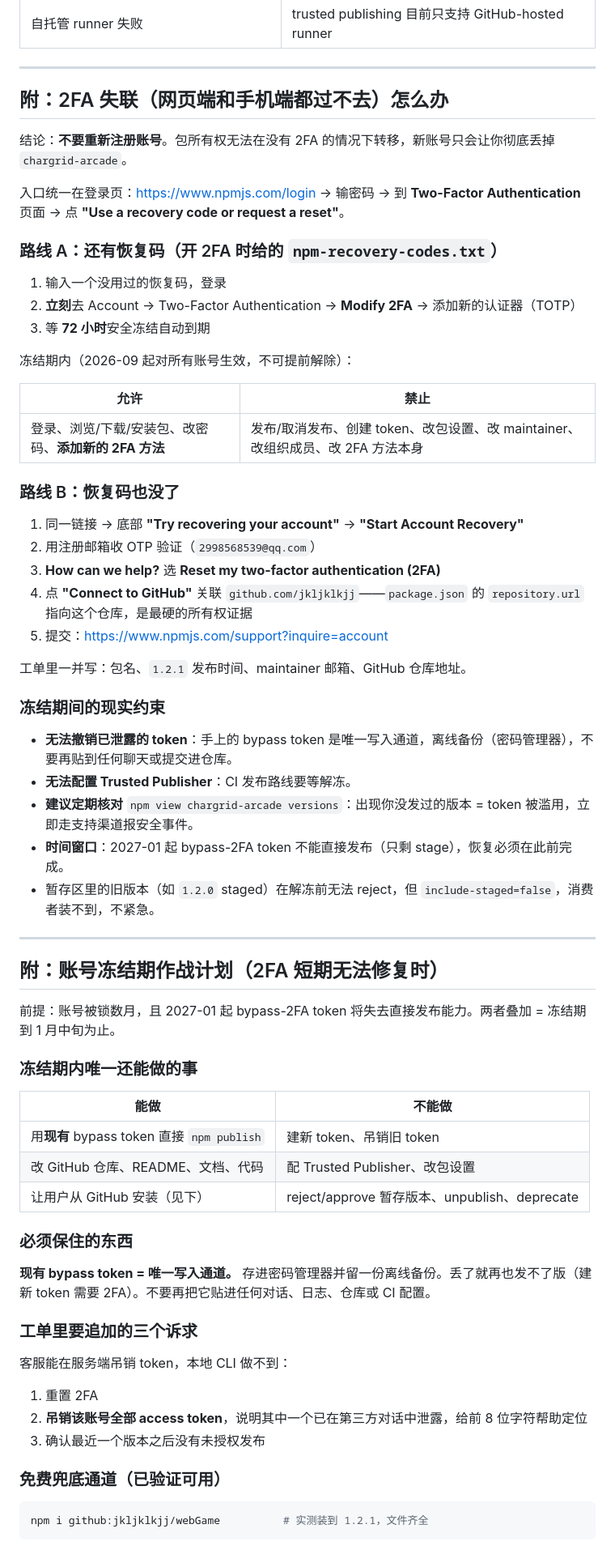
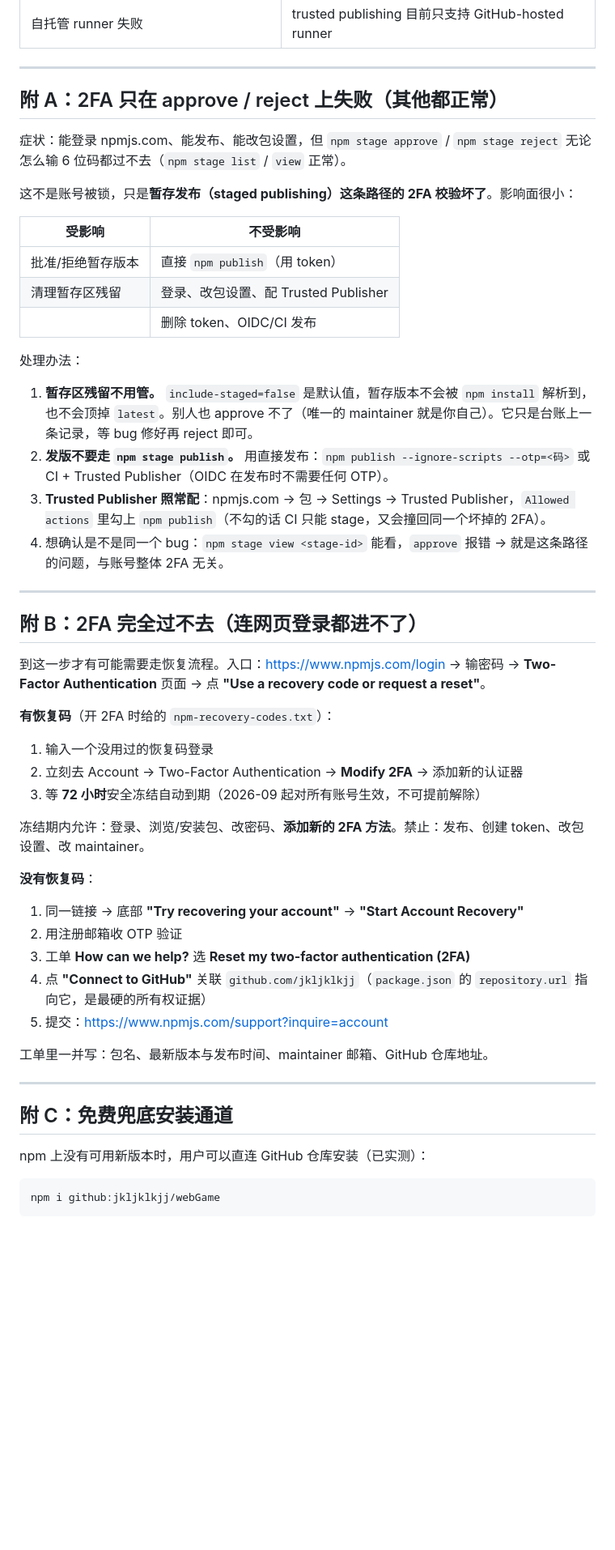
Before and after one commit to jkljklkjj/webGame, a Markdown page: RELEASING.md, the part around one of its changes. Shown at 81% size. Drawn GitHub-style; blank space fills up the shorter version.

Commit message:
fix(docs): 区分 stage 路径 2FA 故障与完全登录失联，撤销错误的冻结期结论

````diff
--- a/RELEASING.md
+++ b/RELEASING.md
@@ -113,72 +113,57 @@ git push && git push --tags
 
 ---
 
-## 附：2FA 失联（网页端和手机端都过不去）怎么办
+## 附 A：2FA 只在 approve / reject 上失败（其他都正常）
 
-结论：**不要重新注册账号**。包所有权无法在没有 2FA 的情况下转移，新账号只会让你彻底丢掉 `chargrid-arcade`。
+症状：能登录 npmjs.com、能发布、能改包设置，但 `npm stage approve` / `npm stage reject` 无论怎么输 6 位码都过不去（`npm stage list` / `view` 正常）。
 
-入口统一在登录页：https://www.npmjs.com/login → 输密码 → 到 **Two-Factor Authentication** 页面 → 点
-**"Use a recovery code or request a reset"**。
+这不是账号被锁，只是**暂存发布（staged publishing）这条路径的 2FA 校验坏了**。影响面很小：
 
-### 路线 A：还有恢复码（开 2FA 时给的 `npm-recovery-codes.txt`）
+| 受影响 | 不受影响 |
+| --- | --- |
+| 批准/拒绝暂存版本 | 直接 `npm publish`（用 token） |
+| 清理暂存区残留 | 登录、改包设置、配 Trusted Publisher |
+| | 删除 token、OIDC/CI 发布 |
 
-1. 输入一个没用过的恢复码，登录
-2. **立刻**去 Account → Two-Factor Authentication → **Modify 2FA** → 添加新的认证器（TOTP）
-3. 等 **72 小时**安全冻结自动到期
+处理办法：
 
-冻结期内（2026-09 起对所有账号生效，不可提前解除）：
-
-| 允许 | 禁止 |
-| --- | --- |
-| 登录、浏览/下载/安装包、改密码、**添加新的 2FA 方法** | 发布/取消发布、创建 token、改包设置、改 maintainer、改组织成员、改 2FA 方法本身 |
-
-### 路线 B：恢复码也没了
-
-1. 同一链接 → 底部 **"Try recovering your account"** → **"Start Account Recovery"**
-2. 用注册邮箱收 OTP 验证（`2998568539@qq.com`）
-3. **How can we help?** 选 **Reset my two-factor authentication (2FA)**
-4. 点 **"Connect to GitHub"** 关联 `github.com/jkljklkjj`——`package.json` 的 `repository.url` 指向这个仓库，是最硬的所有权证据
-5. 提交：https://www.npmjs.com/support?inquire=account
-
-工单里一并写：包名、`1.2.1` 发布时间、maintainer 邮箱、GitHub 仓库地址。
-
-### 冻结期间的现实约束
-
-- **无法撤销已泄露的 token**：手上的 bypass token 是唯一写入通道，离线备份（密码管理器），不要再贴到任何聊天或提交进仓库。
-- **无法配置 Trusted Publisher**：CI 发布路线要等解冻。
-- **建议定期核对** `npm view chargrid-arcade versions`：出现你没发过的版本 = token 被滥用，立即走支持渠道报安全事件。
-- **时间窗口**：2027-01 起 bypass-2FA token 不能直接发布（只剩 stage），恢复必须在此前完成。
-- 暂存区里的旧版本（如 `1.2.0` staged）在解冻前无法 reject，但 `include-staged=false`，消费者装不到，不紧急。
+1. **暂存区残留不用管。** `include-staged=false` 是默认值，暂存版本不会被 `npm install` 解析到，也不会顶掉 `latest`。别人也 approve 不了（唯一的 maintainer 就是你自己）。它只是台账上一条记录，等 bug 修好再 reject 即可。
+2. **发版不要走 `npm stage publish`。** 用直接发布：`npm publish --ignore-scripts --otp=<码>` 或 CI + Trusted Publisher（OIDC 在发布时不需要任何 OTP）。
+3. **Trusted Publisher 照常配**：npmjs.com → 包 → Settings → Trusted Publisher，`Allowed actions` 里勾上 `npm publish`（不勾的话 CI 只能 stage，又会撞回同一个坏掉的 2FA）。
+4. 想确认是不是同一个 bug：`npm stage view <stage-id>` 能看，`approve` 报错 → 就是这条路径的问题，与账号整体 2FA 无关。
 
 ---
 
-## 附：账号冻结期作战计划（2FA 短期无法修复时）
+## 附 B：2FA 完全过不去（连网页登录都进不了）
 
-前提：账号被锁数月，且 2027-01 起 bypass-2FA token 将失去直接发布能力。两者叠加 = 冻结期到 1 月中旬为止。
+到这一步才有可能需要走恢复流程。入口：https://www.npmjs.com/login → 输密码 →
+**Two-Factor Authentication** 页面 → 点 **"Use a recovery code or request a reset"**。
 
-### 冻结期内唯一还能做的事
+**有恢复码**（开 2FA 时给的 `npm-recovery-codes.txt`）：
 
-| 能做 | 不能做 |
-| --- | --- |
-| 用**现有** bypass token 直接 `npm publish` | 建新 token、吊销旧 token |
-| 改 GitHub 仓库、README、文档、代码 | 配 Trusted Publisher、改包设置 |
-| 让用户从 GitHub 安装（见下） | reject/approve 暂存版本、unpublish、deprecate |
+1. 输入一个没用过的恢复码登录
+2. 立刻去 Account → Two-Factor Authentication → **Modify 2FA** → 添加新的认证器
+3. 等 **72 小时**安全冻结自动到期（2026-09 起对所有账号生效，不可提前解除）
 
-### 必须保住的东西
+冻结期内允许：登录、浏览/安装包、改密码、**添加新的 2FA 方法**。禁止：发布、创建 token、改包设置、改 maintainer。
 
-**现有 bypass token = 唯一写入通道。** 存进密码管理器并留一份离线备份。丢了就再也发不了版（建新 token 需要 2FA）。不要再把它贴进任何对话、日志、仓库或 CI 配置。
+**没有恢复码**：
 
-### 工单里要追加的三个诉求
+1. 同一链接 → 底部 **"Try recovering your account"** → **"Start Account Recovery"**
+2. 用注册邮箱收 OTP 验证
+3. 工单 **How can we help?** 选 **Reset my two-factor authentication (2FA)**
+4. 点 **"Connect to GitHub"** 关联 `github.com/jkljklkjj`（`package.json` 的 `repository.url` 指向它，是最硬的所有权证据）
+5. 提交：https://www.npmjs.com/support?inquire=account
 
-客服能在服务端吊销 token，本地 CLI 做不到：
+工单里一并写：包名、最新版本与发布时间、maintainer 邮箱、GitHub 仓库地址。
 
-1. 重置 2FA
-2. **吊销该账号全部 access token**，说明其中一个已在第三方对话中泄露，给前 8 位字符帮助定位
-3. 确认最近一个版本之后没有未授权发布
+---
 
-### 免费兜底通道（已验证可用）
+## 附 C：免费兜底安装通道
+
+npm 上没有可用新版本时，用户可以直连 GitHub 仓库安装（已实测）：
 
 ```bash
-npm i github:jkljklkjj/webGame          # 实测装到 1.2.1，文件齐全
+npm i github:jkljklkjj/webGame
 ```
 
````
Also changed, not shown: other parts of RELEASING.md (+2 -24 lines).
